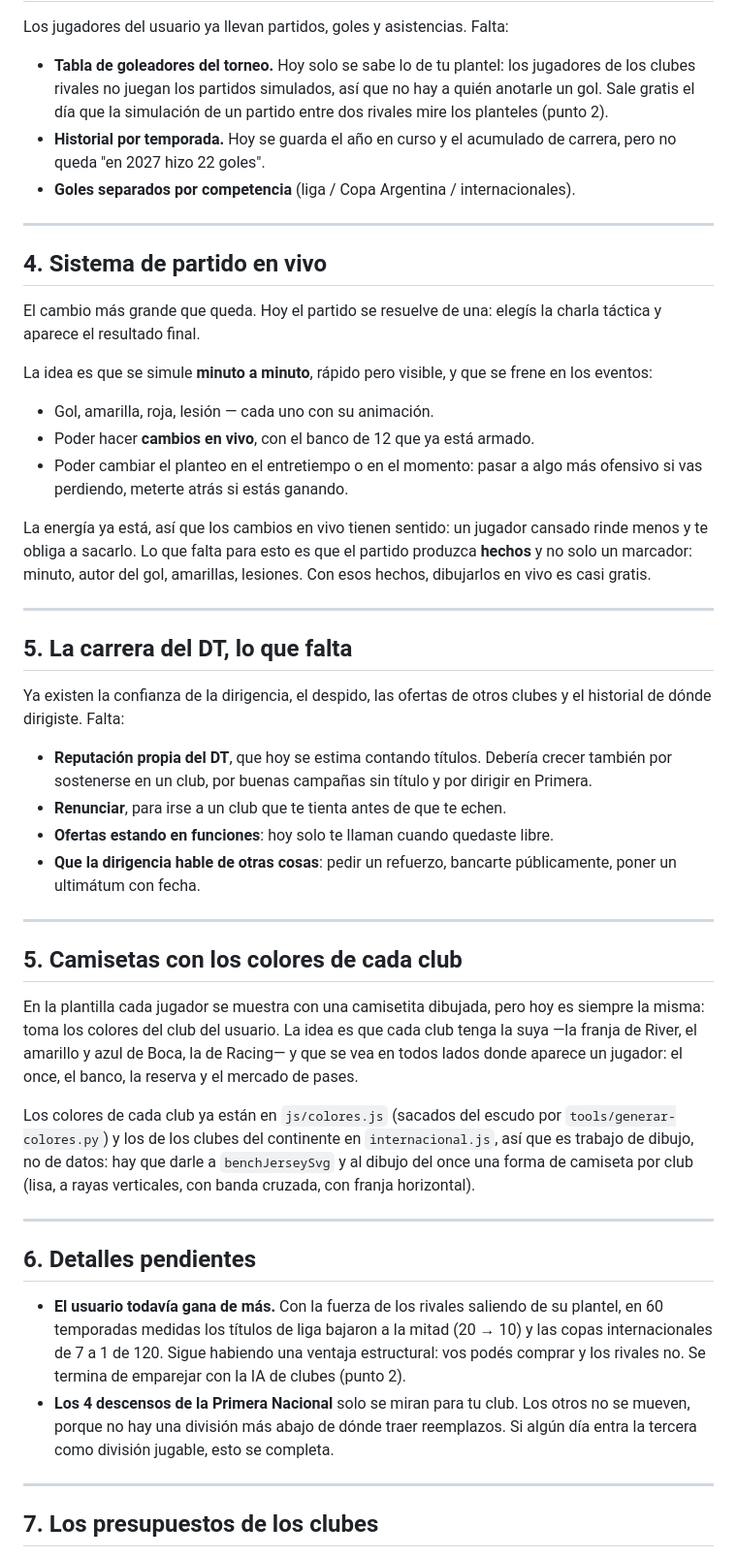
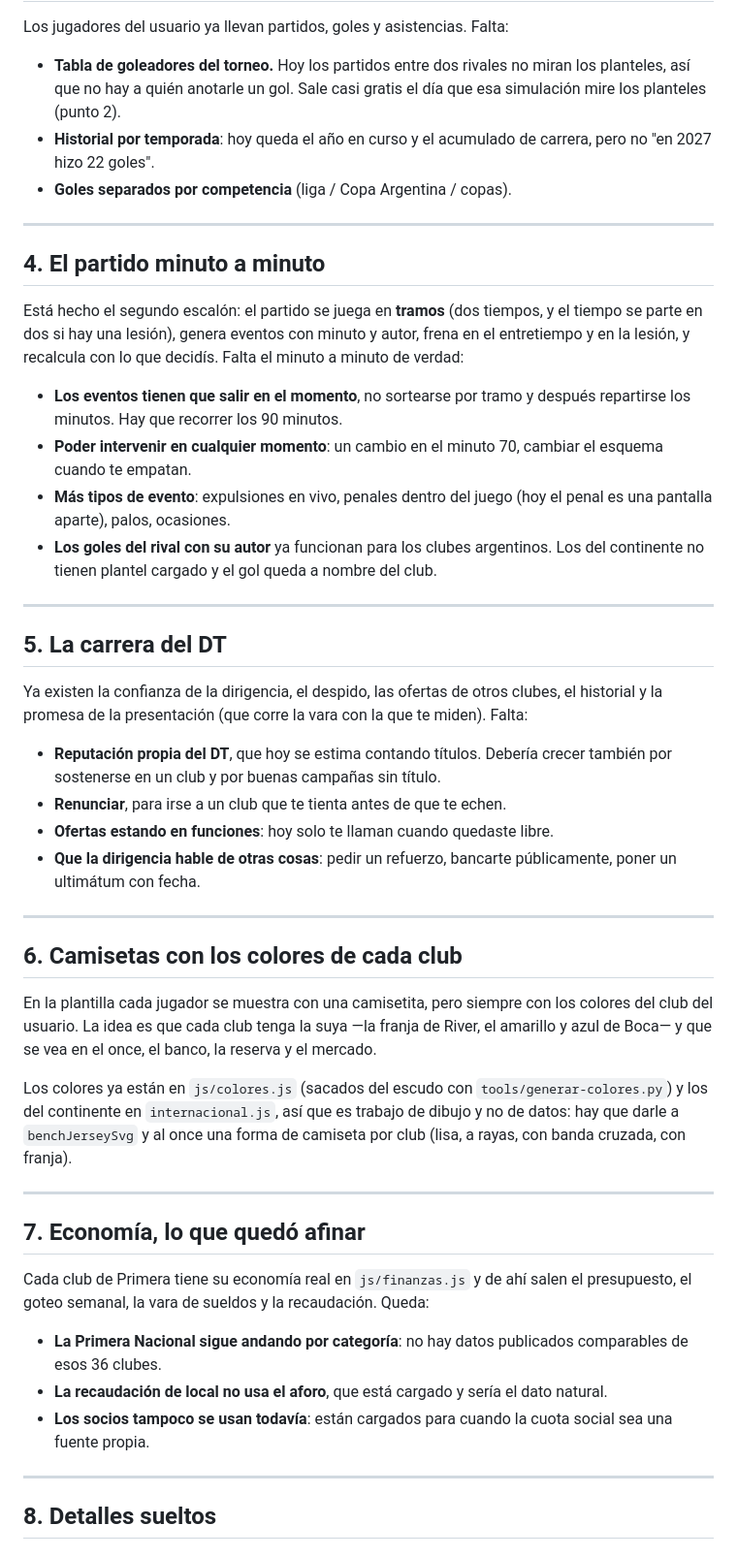
Before and after one commit to nicochurruca-27/Modo-Dt-Sue-a-en-grande, a Markdown page: PENDIENTES.md, the part around one of its changes. Shown at 97% size. Rendered like a GitHub page.

```diff
--- a/PENDIENTES.md
+++ b/PENDIENTES.md
@@ -92,44 +72,41 @@ simple (busca a alguien que lo mejore y listo):
 
 Los jugadores del usuario ya llevan partidos, goles y asistencias. Falta:
 
-- **Tabla de goleadores del torneo.** Hoy solo se sabe lo de tu plantel: los
-  jugadores de los clubes rivales no juegan los partidos simulados, así que no
-  hay a quién anotarle un gol. Sale gratis el día que la simulación de un
-  partido entre dos rivales mire los planteles (punto 2).
-- **Historial por temporada.** Hoy se guarda el año en curso y el acumulado de
-  carrera, pero no queda "en 2027 hizo 22 goles".
-- **Goles separados por competencia** (liga / Copa Argentina / internacionales).
+- **Tabla de goleadores del torneo.** Hoy los partidos entre dos rivales no
+  miran los planteles, así que no hay a quién anotarle un gol. Sale casi gratis
+  el día que esa simulación mire los planteles (punto 2).
+- **Historial por temporada**: hoy queda el año en curso y el acumulado de
+  carrera, pero no "en 2027 hizo 22 goles".
+- **Goles separados por competencia** (liga / Copa Argentina / copas).
 
 ---
 
-## 4. Sistema de partido en vivo
+## 4. El partido minuto a minuto
 
-El cambio más grande que queda. Hoy el partido se resuelve de una: elegís la
-charla táctica y aparece el resultado final.
+Está hecho el segundo escalón: el partido se juega en **tramos** (dos tiempos,
+y el tiempo se parte en dos si hay una lesión), genera eventos con minuto y
+autor, frena en el entretiempo y en la lesión, y recalcula con lo que decidís.
+Falta el minuto a minuto de verdad:
 
-La idea es que se simule **minuto a minuto**, rápido pero visible, y que se
-frene en los eventos:
-
-- Gol, amarilla, roja, lesión — cada uno con su animación.
-- Poder hacer **cambios en vivo**, con el banco de 12 que ya está armado.
-- Poder cambiar el planteo en el entretiempo o en el momento: pasar a algo más
-  ofensivo si vas perdiendo, meterte atrás si estás ganando.
-
-La energía ya está, así que los cambios en vivo tienen sentido: un jugador
-cansado rinde menos y te obliga a sacarlo. Lo que falta para esto es que el
-partido produzca **hechos** y no solo un marcador: minuto, autor del gol,
-amarillas, lesiones. Con esos hechos, dibujarlos en vivo es casi gratis.
+- **Los eventos tienen que salir en el momento**, no sortearse por tramo y
+  después repartirse los minutos. Hay que recorrer los 90 minutos.
+- **Poder intervenir en cualquier momento**: un cambio en el minuto 70, cambiar
+  el esquema cuando te empatan.
+- **Más tipos de evento**: expulsiones en vivo, penales dentro del juego (hoy
+  el penal es una pantalla aparte), palos, ocasiones.
+- **Los goles del rival con su autor** ya funcionan para los clubes argentinos.
+  Los del continente no tienen plantel cargado y el gol queda a nombre del club.
 
 ---
 
-## 5. La carrera del DT, lo que falta
+## 5. La carrera del DT
 
 Ya existen la confianza de la dirigencia, el despido, las ofertas de otros
-clubes y el historial de dónde dirigiste. Falta:
+clubes, el historial y la promesa de la presentación (que corre la vara con la
+que te miden). Falta:
 
 - **Reputación propia del DT**, que hoy se estima contando títulos. Debería
-  crecer también por sostenerse en un club, por buenas campañas sin título y
-  por dirigir en Primera.
+  crecer también por sostenerse en un club y por buenas campañas sin título.
 - **Renunciar**, para irse a un club que te tienta antes de que te echen.
 - **Ofertas estando en funciones**: hoy solo te llaman cuando quedaste libre.
 - **Que la dirigencia hable de otras cosas**: pedir un refuerzo, bancarte
@@ -137,35 +114,33 @@ clubes y el historial de dónde dirigiste. Falta:
 
 ---
 
-## 5. Camisetas con los colores de cada club
+## 6. Camisetas con los colores de cada club
 
-En la plantilla cada jugador se muestra con una camisetita dibujada, pero hoy
-es siempre la misma: toma los colores del club del usuario. La idea es que cada
-club tenga la suya —la franja de River, el amarillo y azul de Boca, la de
-Racing— y que se vea en todos lados donde aparece un jugador: el once, el
-banco, la reserva y el mercado de pases.
+En la plantilla cada jugador se muestra con una camisetita, pero siempre con
+los colores del club del usuario. La idea es que cada club tenga la suya —la
+franja de River, el amarillo y azul de Boca— y que se vea en el once, el banco,
+la reserva y el mercado.
 
-Los colores de cada club ya están en `js/colores.js` (sacados del escudo por
-`tools/generar-colores.py`) y los de los clubes del continente en
-`internacional.js`, así que es trabajo de dibujo, no de datos: hay que darle a
-`benchJerseySvg` y al dibujo del once una forma de camiseta por club (lisa,
-a rayas verticales, con banda cruzada, con franja horizontal).
+Los colores ya están en `js/colores.js` (sacados del escudo con
+`tools/generar-colores.py`) y los del continente en `internacional.js`, así que
+es trabajo de dibujo y no de datos: hay que darle a `benchJerseySvg` y al once
+una forma de camiseta por club (lisa, a rayas, con banda cruzada, con franja).
 
 ---
 
-## 6. Detalles pendientes
+## 7. Economía, lo que quedó afinar
 
-- **El usuario todavía gana de más.** Con la fuerza de los rivales saliendo de
-  su plantel, en 60 temporadas medidas los títulos de liga bajaron a la mitad
-  (20 → 10) y las copas internacionales de 7 a 1 de 120. Sigue habiendo una
-  ventaja estructural: vos podés comprar y los rivales no. Se termina de
-  emparejar con la IA de clubes (punto 2).
-- **Los 4 descensos de la Primera Nacional** solo se miran para tu club. Los
-  otros no se mueven, porque no hay una división más abajo de dónde traer
-  reemplazos. Si algún día entra la tercera como división jugable, esto se
-  completa.
+Cada club de Primera tiene su economía real en `js/finanzas.js` y de ahí salen
+el presupuesto, el goteo semanal, la vara de sueldos y la recaudación. Queda:
+
+- **La Primera Nacional sigue andando por categoría**: no hay datos publicados
+  comparables de esos 36 clubes.
+- **La recaudación de local no usa el aforo**, que está cargado y sería el dato
+  natural.
+- **Los socios tampoco se usan todavía**: están cargados para cuando la cuota
+  social sea una fuente propia.
 
 ---
 
-## 7. Los presupuestos de los clubes
+## 8. Detalles sueltos
 
```
Also changed, not shown: other parts of PENDIENTES.md (+47 -97 lines).
